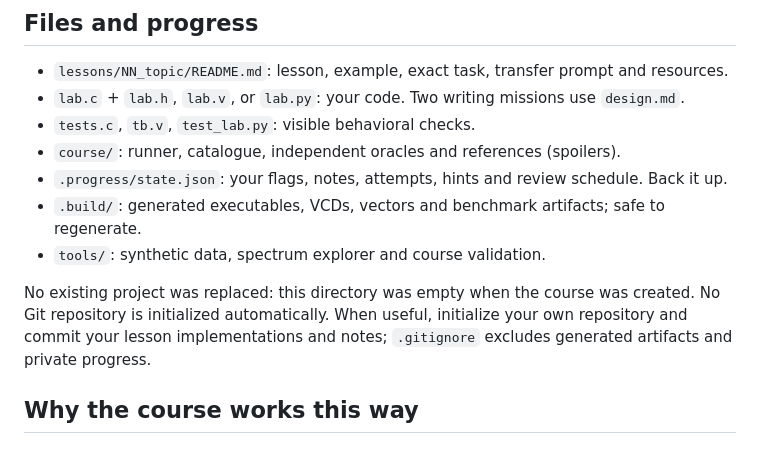
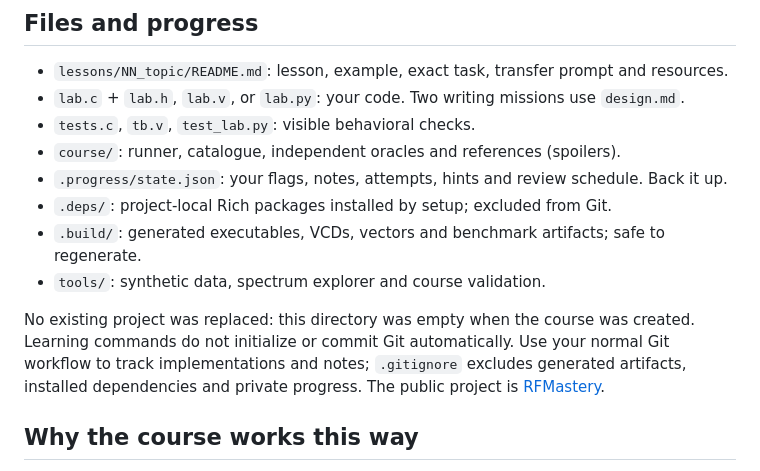
Before and after one commit to jaydaVis04/RFMastery, a Markdown page: README.md, the part around one of its changes. GitHub-like rendering.

```diff
--- a/README.md
+++ b/README.md
@@ -86,10 +100,11 @@ If sanitizers are unavailable on another platform, `./learn check N --plain` is
 - `tests.c`, `tb.v`, `test_lab.py`: visible behavioral checks.
 - `course/`: runner, catalogue, independent oracles and references (spoilers).
 - `.progress/state.json`: your flags, notes, attempts, hints and review schedule. Back it up.
+- `.deps/`: project-local Rich packages installed by setup; excluded from Git.
 - `.build/`: generated executables, VCDs, vectors and benchmark artifacts; safe to regenerate.
 - `tools/`: synthetic data, spectrum explorer and course validation.
 
-No existing project was replaced: this directory was empty when the course was created. No Git repository is initialized automatically. When useful, initialize your own repository and commit your lesson implementations and notes; `.gitignore` excludes generated artifacts and private progress.
+No existing project was replaced: this directory was empty when the course was created. Learning commands do not initialize or commit Git automatically. Use your normal Git workflow to track implementations and notes; `.gitignore` excludes generated artifacts, installed dependencies and private progress. The public project is [RFMastery](https://github.com/jaydaVis04/RFMastery).
 
 ## Why the course works this way
 
```
Also changed, not shown: other parts of README.md (+17 -3 lines), .interface-design/system.md (added, +5 -0 lines), docs/SETUP.md (+28 -4 lines), docs/TERMINAL_DESIGN.md (added, +48 -0 lines), docs/VALIDATION.md (+5 -1 lines), docs/assets/terminal-preview.png (added), 12 other files.
